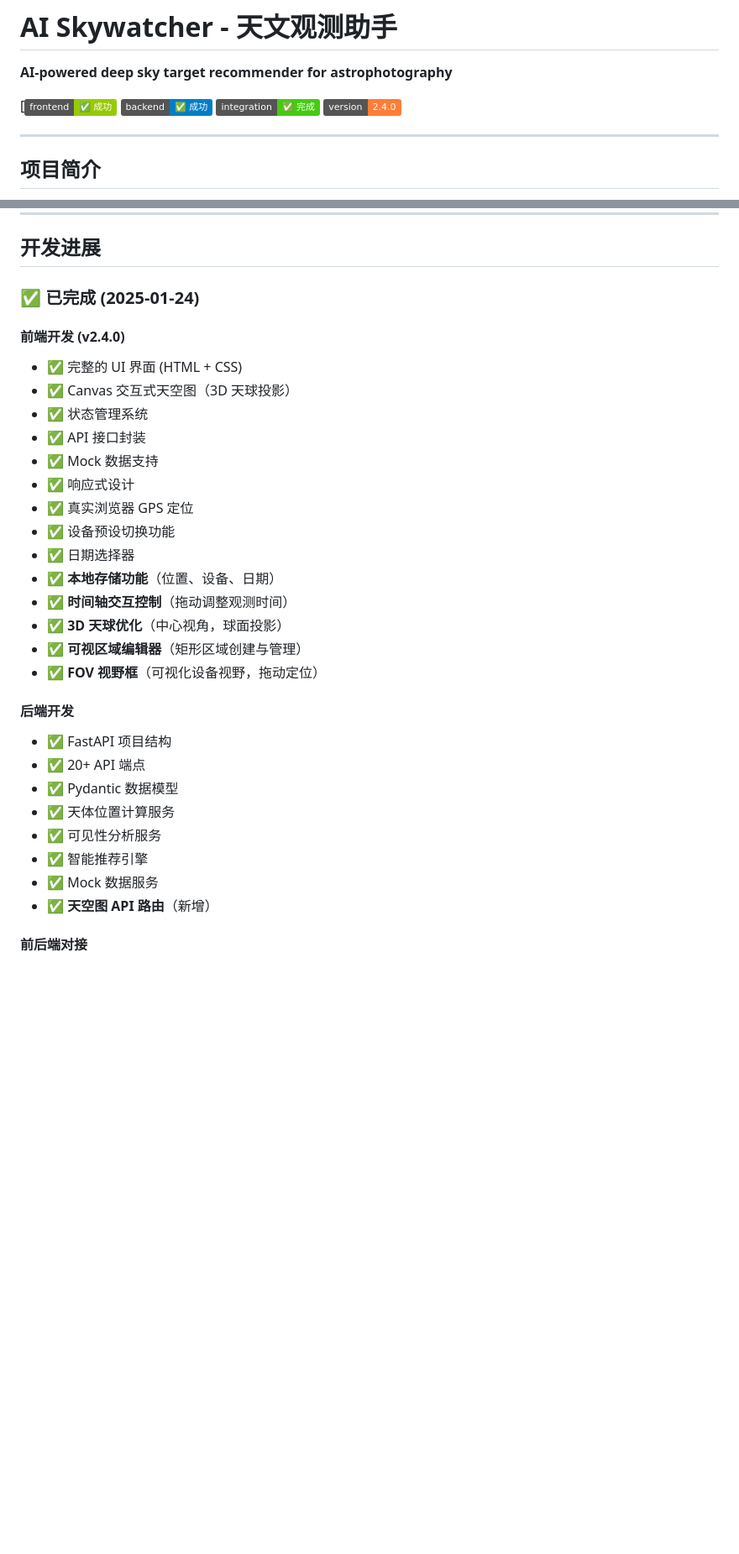
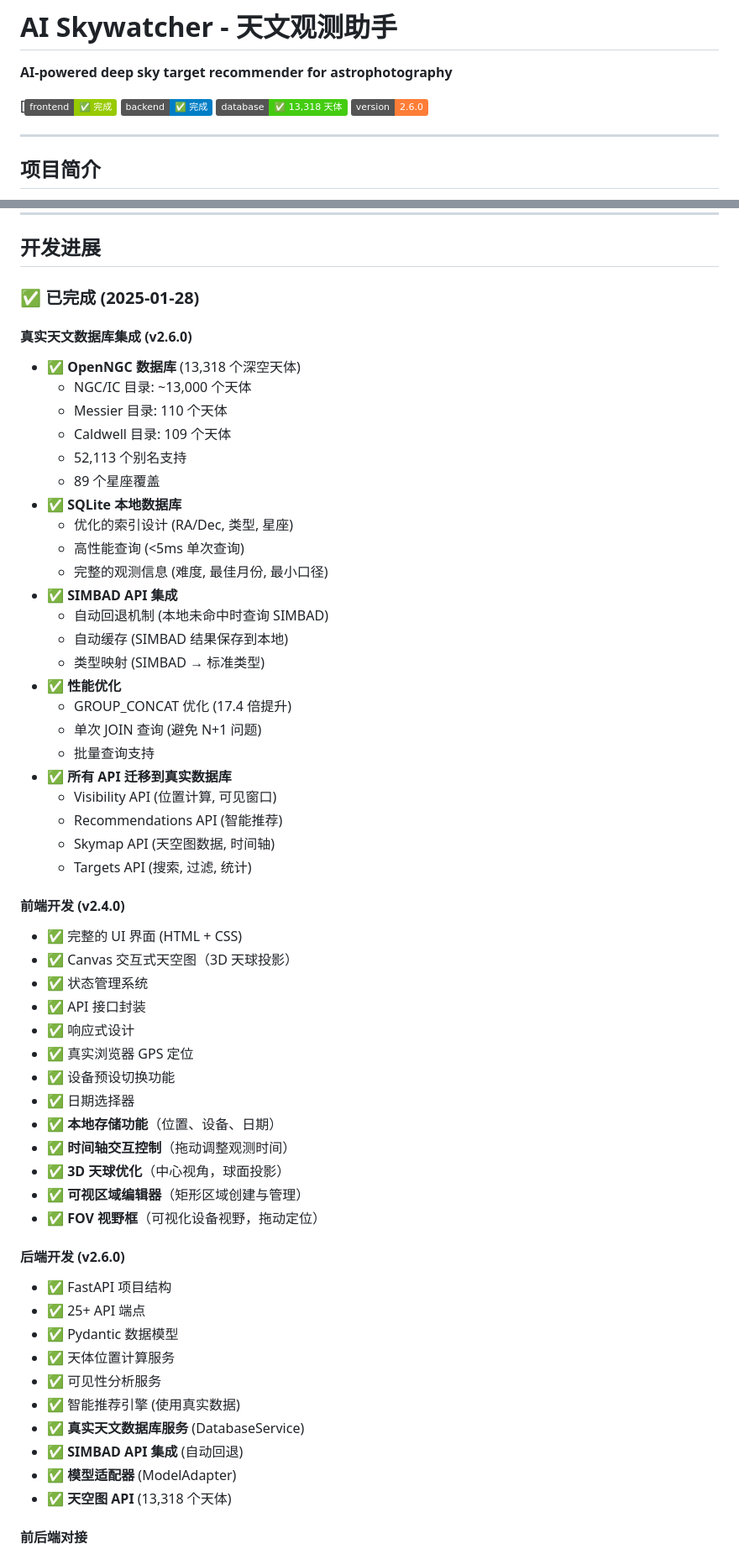
Before and after one commit to lacusrinz/ai-skywatcher, a Markdown page: README.md, 2 parts joined by grey strips. Shown at 84% size. Rendered like a GitHub page; badges without logos; blank space fills up the shorter version.

```diff
--- a/README.md
+++ b/README.md
@@ -2,10 +2,10 @@
 
 **AI-powered deep sky target recommender for astrophotography**
 
-[![Frontend Status](https://img.shields.io/badge/frontend-✅%20成功-green)
-![Backend Status](https://img.shields.io/badge/backend-✅%20成功-blue)
-![Integration](https://img.shields.io/badge/integration-✅%20完成-success)
-![Version](https://img.shields.io/badge/version-2.4.0-orange)
+[![Frontend Status](https://img.shields.io/badge/frontend-✅%20完成-green)
+![Backend Status](https://img.shields.io/badge/backend-✅%20完成-blue)
+![Database](https://img.shields.io/badge/database-✅%2013,318%20天体-success)
+![Version](https://img.shields.io/badge/version-2.6.0-orange)
 
 ---
 
@@ -245,14 +275,38 @@ npm run dev
 
 ## 开发进展
 
-### ✅ 已完成 (2025-01-24)
+### ✅ 已完成 (2025-01-28)
+
+#### 真实天文数据库集成 (v2.6.0)
+- ✅ **OpenNGC 数据库** (13,318 个深空天体)
+  - NGC/IC 目录: ~13,000 个天体
+  - Messier 目录: 110 个天体
+  - Caldwell 目录: 109 个天体
+  - 52,113 个别名支持
+  - 89 个星座覆盖
+- ✅ **SQLite 本地数据库**
+  - 优化的索引设计 (RA/Dec, 类型, 星座)
+  - 高性能查询 (<5ms 单次查询)
+  - 完整的观测信息 (难度, 最佳月份, 最小口径)
+- ✅ **SIMBAD API 集成**
+  - 自动回退机制 (本地未命中时查询 SIMBAD)
+  - 自动缓存 (SIMBAD 结果保存到本地)
+  - 类型映射 (SIMBAD → 标准类型)
+- ✅ **性能优化**
+  - GROUP_CONCAT 优化 (17.4 倍提升)
+  - 单次 JOIN 查询 (避免 N+1 问题)
+  - 批量查询支持
+- ✅ **所有 API 迁移到真实数据库**
+  - Visibility API (位置计算, 可见窗口)
+  - Recommendations API (智能推荐)
+  - Skymap API (天空图数据, 时间轴)
+  - Targets API (搜索, 过滤, 统计)
 
 #### 前端开发 (v2.4.0)
 - ✅ 完整的 UI 界面 (HTML + CSS)
 - ✅ Canvas 交互式天空图（3D 天球投影）
 - ✅ 状态管理系统
 - ✅ API 接口封装
-- ✅ Mock 数据支持
 - ✅ 响应式设计
 - ✅ 真实浏览器 GPS 定位
 - ✅ 设备预设切换功能
@@ -263,15 +317,17 @@ npm run dev
 - ✅ **可视区域编辑器**（矩形区域创建与管理）
 - ✅ **FOV 视野框**（可视化设备视野，拖动定位）
 
-#### 后端开发
+#### 后端开发 (v2.6.0)
 - ✅ FastAPI 项目结构
-- ✅ 20+ API 端点
+- ✅ 25+ API 端点
 - ✅ Pydantic 数据模型
 - ✅ 天体位置计算服务
 - ✅ 可见性分析服务
-- ✅ 智能推荐引擎
-- ✅ Mock 数据服务
-- ✅ **天空图 API 路由**（新增）
+- ✅ 智能推荐引擎 (使用真实数据)
+- ✅ **真实天文数据库服务** (DatabaseService)
+- ✅ **SIMBAD API 集成** (自动回退)
+- ✅ **模型适配器** (ModelAdapter)
+- ✅ **天空图 API** (13,318 个天体)
 
 #### 前后端对接
 - ✅ Vite 代理配置
```
Also changed, not shown: other parts of README.md (+80 -16 lines).
